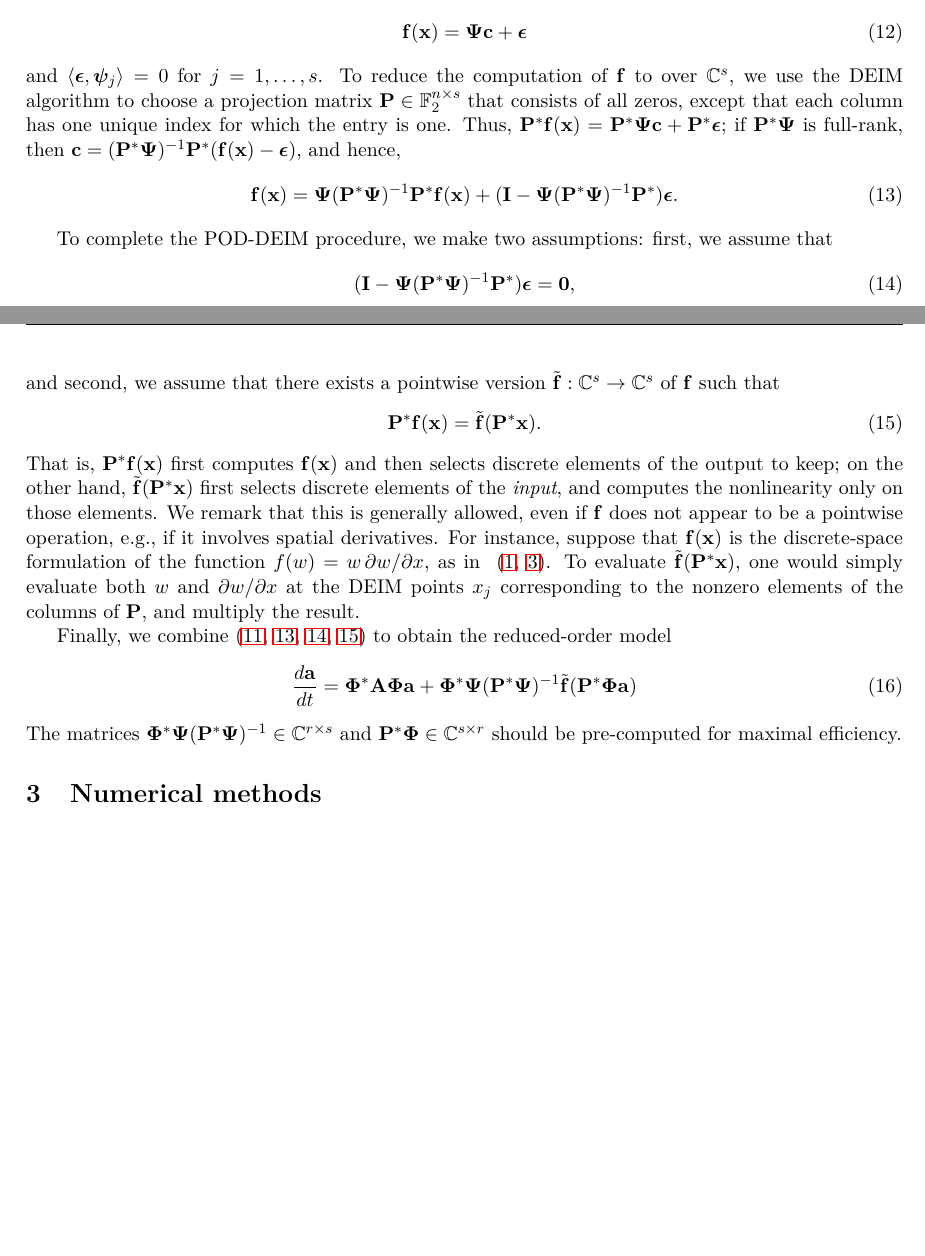
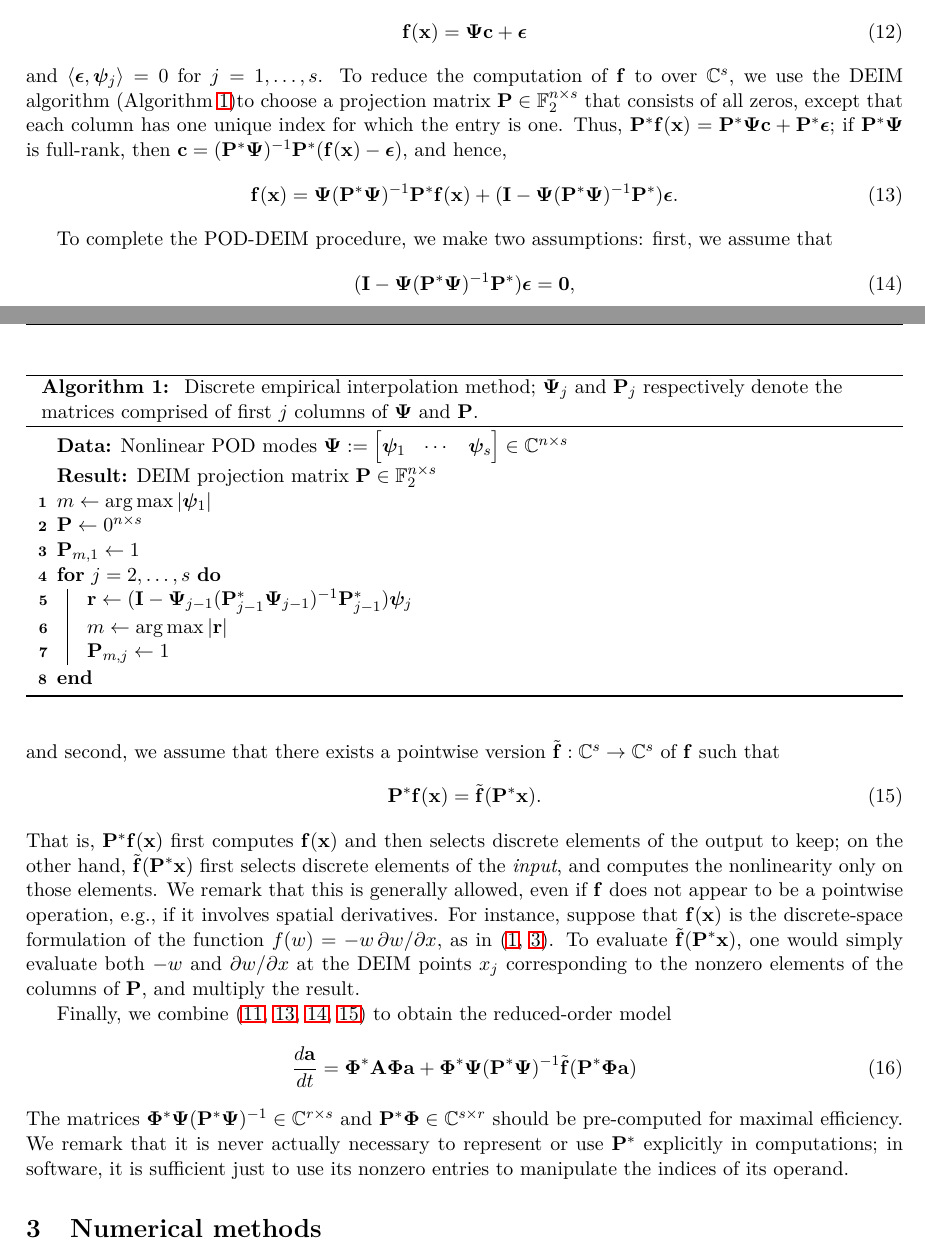
Before and after one commit to SimonPasche/ercoftac_report, a LaTeX paper (BeltranChenCookePasche.tex): two parts of pages 4 and 5 of 6 before the commit and two parts of pages 4 and 5 of 7 after it, joined at a grey line, cut so that both start at the same text, the shorter picture padded with empty space. Compiled offline with LaTeX, dvips and Ghostscript.

Commit message:
Added DEIM algorithm.

```diff
--- a/BeltranChenCookePasche.tex
+++ b/BeltranChenCookePasche.tex
@@ -6,6 +6,7 @@
 \usepackage[T1]{fontenc}
 \usepackage{lmodern}
 \usepackage{hyperref}
+\usepackage[ruled, linesnumbered]{algorithm2e}
 \usepackage{bm}
 \usepackage{epsf,graphicx,amssymb,amsmath,amsbsy,authblk}
 \usepackage[english]{babel}
@@ -60,6 +61,7 @@
 \renewcommand*{\c}{\mathbf{c}}
 \newcommand*{\f}{\mathbf{f}}
 \newcommand*{\ft}{\tilde{\f}}
+\renewcommand*{\r}{\mathbf{r}}
 \newcommand*{\w}{\mathbf{w}}
 \newcommand*{\x}{\mathbf{x}}
 \newcommand*{\z}{\mathbf{z}}
@@ -275,7 +277,30 @@ Next, we project the output of $\f$ to the span of $\{\psiv_j\}_{j=1}^s$, such t
     \f(\x) = \PSI \c + \epsilonv
 \end{equation}
 and $\ip{\epsilonv}{\psiv_j} = 0$ for $j = 1, \ldots, s$.
-To reduce the computation of $\f$ to over $\Complex^s$, we use the DEIM algorithm to choose a projection matrix $\P \in \Binary^{n \times s}$ that consists of all zeros, except that each column has one unique index for which the entry is one.
+To reduce the computation of $\f$ to over $\Complex^s$, we use the DEIM algorithm (Algorithm~\ref{algo:deim})%
+\begin{algorithm}[t]
+    \caption{
+        Discrete empirical interpolation method;
+        $\PSI_j$ and $\P_j$ respectively denote the matrices comprised of first $j$ columns of $\PSI$ and $\P$.%
+    }
+    \label{algo:deim}
+
+    \DontPrintSemicolon
+    \SetAlgoLined
+
+    \KwData{Nonlinear POD modes $\PSI := \begin{bmatrix} \psiv_1 & \cdots & \psiv_s \end{bmatrix} \in \Complex^{n \times s}$}
+    \KwResult{DEIM projection matrix $\P \in \Binary^{n \times s}$}
+
+    $m \leftarrow \arg \max |\psiv_1|$ \;
+    $\P \leftarrow 0^{n \times s}$ \;
+    $\P_{m, 1} \leftarrow 1$ \;
+    \For{$j = 2, \ldots, s$} {
+        $\r \leftarrow (\I - \PSI_{j-1} (\P_{j-1}^* \PSI_{j-1})^{-1} \P_{j-1}^*) \psiv_j$ \;
+        $m \leftarrow \arg \max |\r|$ \;
+        $\P_{m, j} \leftarrow 1$ \;
+    }
+\end{algorithm}
+to choose a projection matrix $\P \in \Binary^{n \times s}$ that consists of all zeros, except that each column has one unique index for which the entry is one.
 Thus, $\P^* \f(\x) = \P^* \PSI \c + \P^* \epsilonv$; if $\P^* \PSI$ is full-rank, then $\c = (\P^* \PSI)^{-1} \P^* (\f(\x) - \epsilonv)$, and hence,
 \begin{equation}
     \label{eq:nonlinear-projection}
@@ -294,14 +319,15 @@ and second, we assume that there exists a pointwise version $\ft : \Complex^s \t
 \end{equation}
 That is, $\P^* \f(\x)$ first computes $\f(\x)$ and then selects discrete elements of the output to keep; on the other hand, $\ft(\P^* \x)$ first selects discrete elements of the \emph{input}, and computes the nonlinearity only on those elements.
 We remark that this is generally allowed, even if $\f$ does not appear to be a pointwise operation, e.g., if it involves spatial derivatives.
-For instance, suppose that $\f(\x)$ is the discrete-space formulation of the function $f(w) = w \, \partial w / \partial x$, as in~ (\ref{eq:ks-parallel}, \ref{eq:ks-nonparallel}).
-To evaluate $\ft(\P^* \x)$, one would simply evaluate both $w$ and $\partial w / \partial x$ at the DEIM points $x_j$ corresponding to the nonzero elements of the columns of $\P$, and multiply the result.
+For instance, suppose that $\f(\x)$ is the discrete-space formulation of the function $f(w) = -w \, \partial w / \partial x$, as in~(\ref{eq:ks-parallel}, \ref{eq:ks-nonparallel}).
+To evaluate $\ft(\P^* \x)$, one would simply evaluate both $-w$ and $\partial w / \partial x$ at the DEIM points $x_j$ corresponding to the nonzero elements of the columns of $\P$, and multiply the result.
 
 Finally, we combine (\ref{eq:galerkin}, \ref{eq:nonlinear-projection}, \ref{eq:zero-error}, \ref{eq:pointwise}) to obtain the reduced-order model
 \begin{equation}
     \d{\a}{t} = \PHI^* \A \PHI \a + \PHI^* \PSI (\P^* \PSI)^{-1} \ft(\P^* \PHI \a)
 \end{equation}
 The matrices $\PHI^* \PSI (\P^* \PSI)^{-1} \in \Complex^{r \times s}$ and $\P^* \PHI \in \Complex^{s \times r}$ should be pre-computed for maximal efficiency.
+We remark that it is never actually necessary to represent or use $\P^*$ explicitly in computations; in software, it is sufficient just to use its nonzero entries to manipulate the indices of its operand.
 
 \section{Numerical methods}
 \label{sec:methods}
```
